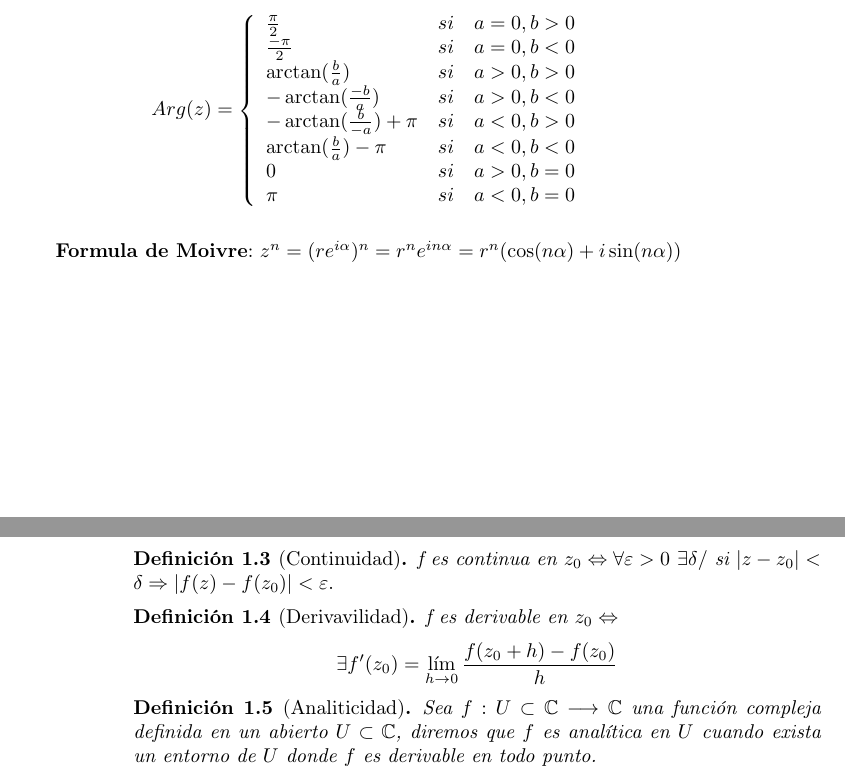
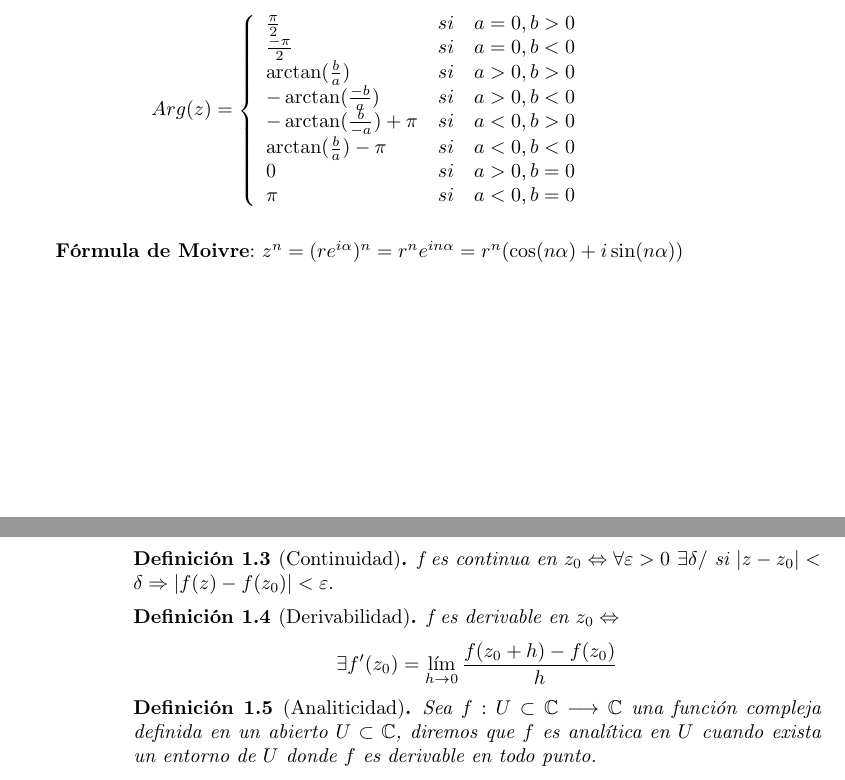
Before and after one commit to Oscar015/Analisis-Complejo, a LaTeX book (análisis-complejo.tex): two parts of pages 5 and 6 of 48, joined at a grey line, cut so that both start at the same text. Compiled offline with pdfLaTeX.

Commit message:
Update análisis-complejo.tex

```diff
--- a/análisis-complejo.tex
+++ b/análisis-complejo.tex
@@ -78,7 +74,7 @@ $$
 $$
 
 
-\textbf{Formula de Moivre}: $z^n = (re^{i\alpha})^n = r^n e^{in\alpha} = r^n(\cos(n\alpha) + i \sin(n\alpha))$
+\textbf{Fórmula de Moivre}: $z^n = (re^{i\alpha})^n = r^n e^{in\alpha} = r^n(\cos(n\alpha) + i \sin(n\alpha))$
 \newpage
 \section{Analiticidad}
 $$\text{Sea }\begin{array}{ccc}
@@ -94,7 +90,7 @@ $$ \lim_{z \to z_0} f(z)= w_0 \Leftrightarrow \forall \varepsilon >0 \exists \de
 f es continua en $z_0 \Leftrightarrow \forall \varepsilon>0$ $\exists \delta /$ si $|z-z_0| < \delta \Rightarrow |f(z)-f(z_0)| < \varepsilon.$
 \end{defi}
 
-\begin{defi}[Derivavilidad]
+\begin{defi}[Derivabilidad]
 f es derivable en $z_0 \Leftrightarrow$
 $$\exists f'(z_0) = \lim_{h \to 0} \frac{f(z_0+h)-f(z_0)}{h}$$
 \end{defi}
```
Also changed, not shown: análisis-complejo.tex (8 more changed lines).
